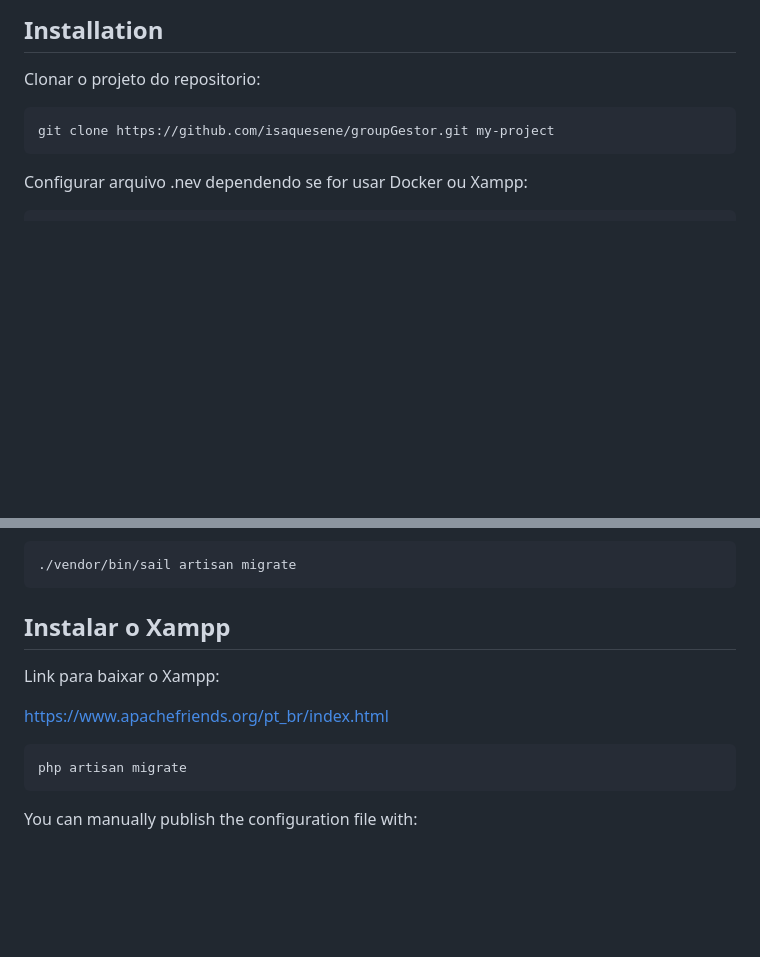
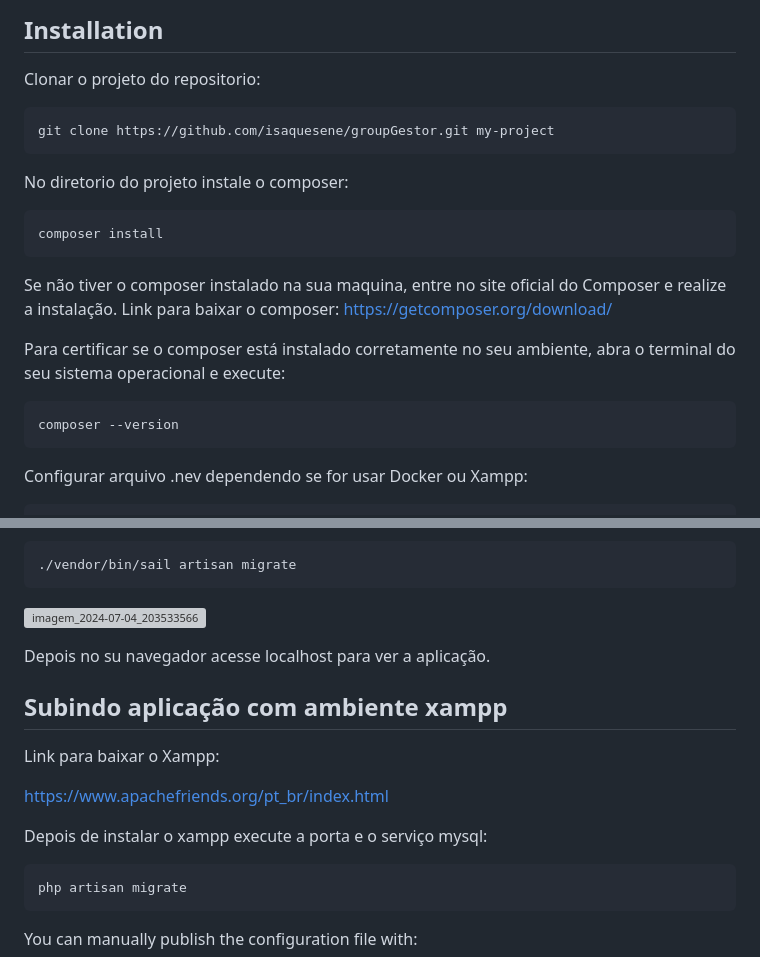
Before and after one commit to isaquesene/groupGestor, a Markdown page: README.md, 2 parts joined by grey strips. Rendered like a GitHub page; blank space fills up the shorter version; grey boxes are pictures that could not be loaded.

Commit message:
Update README.md
xampp

````diff
--- a/README.md
+++ b/README.md
@@ -28,9 +28,22 @@ This package provides a Filament resource that shows you all of the activity log
 ## Installation
 
 Clonar o projeto do repositorio:
-
 ```bash
 git clone https://github.com/isaquesene/groupGestor.git my-project
+```
+
+No diretorio do projeto instale o composer:
+```bash
+composer install
+```
+
+Se não tiver o composer instalado na sua maquina, entre no site oficial do Composer e realize a instalação.
+Link para baixar o composer:
+https://getcomposer.org/download/
+
+Para certificar se o composer está instalado corretamente no seu ambiente, abra o terminal do seu sistema operacional e execute:
+```bash
+composer --version
 ```
 
 Configurar arquivo .nev dependendo se for usar Docker ou Xampp:
@@ -123,11 +136,17 @@ Executar as Migrações:
 ./vendor/bin/sail artisan migrate
 ```
 
-## Instalar o Xampp
+![imagem_2024-07-04_203533566](https://github.com/isaquesene/groupGestor/assets/109972304/83ecfad8-8cd2-4442-be76-75f7bea8990b)
+
+Depois no su navegador acesse localhost para ver a aplicação.
+
+## Subindo aplicação com ambiente xampp
 
 Link para baixar o Xampp:
 
 https://www.apachefriends.org/pt_br/index.html
+
+Depois de instalar o xampp execute a porta e o serviço mysql:
 
 ```bash
 php artisan migrate
````
